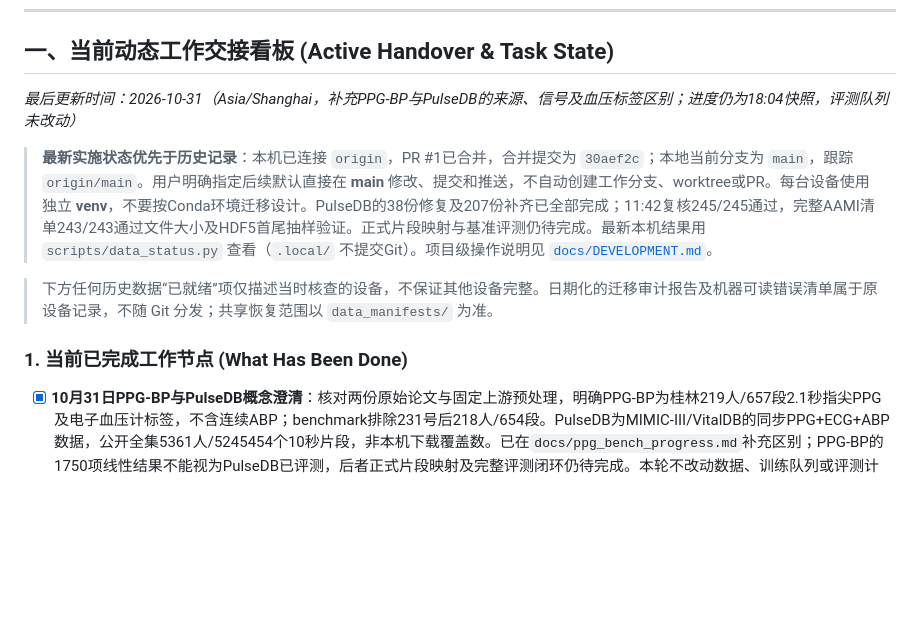
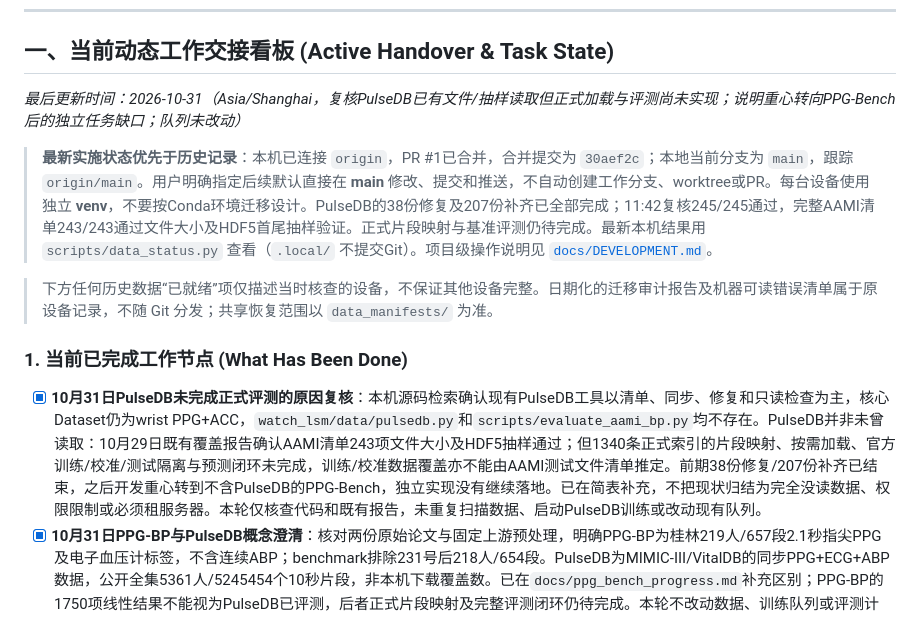
Before and after one commit to tujy859/Watch_LSM, a Markdown page: AGENTS.md, the part around the change. GitHub-like rendering; blank space fills up the shorter version.

Commit message:
Clarify remaining PulseDB loader and evaluation work

```diff
--- a/AGENTS.md
+++ b/AGENTS.md
@@ -9,13 +9,14 @@
 
 ## 一、当前动态工作交接看板 (Active Handover & Task State)
 
-*最后更新时间：2026-10-31（Asia/Shanghai，补充PPG-BP与PulseDB的来源、信号及血压标签区别；进度仍为18:04快照，评测队列未改动）*
+*最后更新时间：2026-10-31（Asia/Shanghai，复核PulseDB已有文件/抽样读取但正式加载与评测尚未实现；说明重心转向PPG-Bench后的独立任务缺口；队列未改动）*
 
 > **最新实施状态优先于历史记录**：本机已连接 `origin`，PR #1已合并，合并提交为 `30aef2c`；本地当前分支为 `main`，跟踪 `origin/main`。用户明确指定后续默认直接在 **main** 修改、提交和推送，不自动创建工作分支、worktree或PR。每台设备使用独立 **venv**，不要按Conda环境迁移设计。PulseDB的38份修复及207份补齐已全部完成；11:42复核245/245通过，完整AAMI清单243/243通过文件大小及HDF5首尾抽样验证。正式片段映射与基准评测仍待完成。最新本机结果用 `scripts/data_status.py` 查看（`.local/` 不提交Git）。项目级操作说明见 [`docs/DEVELOPMENT.md`](docs/DEVELOPMENT.md)。
 
 > 下方任何历史数据“已就绪”项仅描述当时核查的设备，不保证其他设备完整。日期化的迁移审计报告及机器可读错误清单属于原设备记录，不随 Git 分发；共享恢复范围以 `data_manifests/` 为准。
 
 ### 1. 当前已完成工作节点 (What Has Been Done)
+- [x] **10月31日PulseDB未完成正式评测的原因复核**：本机源码检索确认现有PulseDB工具以清单、同步、修复和只读检查为主，核心Dataset仍为wrist PPG+ACC，`watch_lsm/data/pulsedb.py`和`scripts/evaluate_aami_bp.py`均不存在。PulseDB并非未曾读取：10月29日既有覆盖报告确认AAMI清单243项文件大小及HDF5抽样通过；但1340条正式索引的片段映射、按需加载、官方训练/校准/测试隔离与预测闭环未完成，训练/校准数据覆盖亦不能由AAMI测试文件清单推定。前期38份修复/207份补齐已结束，之后开发重心转到不含PulseDB的PPG-Bench，独立实现没有继续落地。已在简表补充，不把现状归结为完全没读数据、权限限制或必须租服务器。本轮仅核查代码和既有报告，未重复扫描数据、启动PulseDB训练或改动现有队列。
 - [x] **10月31日PPG-BP与PulseDB概念澄清**：核对两份原始论文与固定上游预处理，明确PPG-BP为桂林219人/657段2.1秒指尖PPG及电子血压计标签，不含连续ABP；benchmark排除231号后218人/654段。PulseDB为MIMIC-III/VitalDB的同步PPG+ECG+ABP数据，公开全集5361人/5245454个10秒片段，非本机下载覆盖数。已在`docs/ppg_bench_progress.md`补充区别；PPG-BP的1750项线性结果不能视为PulseDB已评测，后者正式片段映射及完整评测闭环仍待完成。本轮不改动数据、训练队列或评测计数。
 - [x] **10月31日改用普通文档交付进度**：用户确认会话目录文件名引用仍未在远端显示，并要求改用文档等简单形式；内联可视化的端到端问题仍未解决，不再声称已修复。新增`docs/ppg_bench_progress.md`，以普通表格展示4种方法、9数据集/26任务、完成数、适配微调和已审计范围，并从完整报告链接；交付GitHub文档链接及回复内核心表格，不依赖本地路径、localhost或内联组件。沿用2026-10-31 18:04:53固定快照，不将旧计数称为实时进度。本轮只整理文档，不改动评测队列、数据、权重或依赖。
 - [x] **10月31日远端查看时的可视化读取引用修正**：用户报告`Error: Invalid visualization read request`并说明可能在远程查看。只读核查本机Codex26.1027.3384.0安装包中的读取实现：支持以纯文件名在按会话ID日期划分的`visualizations/YYYY/MM/DD/<threadId>/`中定位；项目绝对路径在缺少工作区映射时会被拒绝，Windows路径在POSIX路径规则下也可能在校验阶段被拒绝。已将现有修订HTML原样复制到本会话专用目录、文件名`ppg-bench-progress-fixed.html`，两份SHA-256一致；本次内联引用使用该文件名，不继续重发项目绝对路径。从安装包提取原读取方法及边界校验逻辑，在隔离测试宿主中验证文件名读取成功、36单元格完整，并复现上述两类绝对路径拒绝；证据`.local/visualizations/read-request-verification.json`明确记录IO宿主为测试替身、尚未验证远端端到端展示。远程查看是可能触发条件，不能断言已确认用户实际执行宿主或前端请求路由。此前localhost预览仅适用于执行电脑，不作为远程入口；未修改应用本体、权限、评测代码或实验结果。
```
Also changed, not shown: docs/ppg_bench_progress.md (+2 -0 lines).
